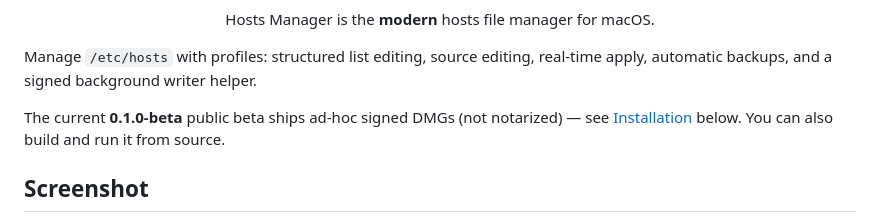
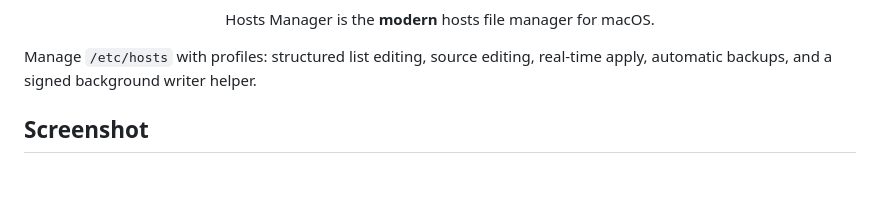
Before and after one commit to breeze-ev/hosts-manager, a Markdown page: README.en.md, the part around the change. Drawn GitHub-style; blank space fills up the shorter version.

```diff
--- a/README.en.md
+++ b/README.en.md
@@ -7,8 +7,6 @@
 <p align="center">Hosts Manager is the <b>modern</b> hosts file manager for macOS.</p>
 
 Manage `/etc/hosts` with profiles: structured list editing, source editing, real-time apply, automatic backups, and a signed background writer helper.
-
-The current **0.1.0-beta** public beta ships ad-hoc signed DMGs (not notarized) — see [Installation](#installation) below. You can also build and run it from source.
 
 ## Screenshot
 
```
Also changed, not shown: README.md (+0 -2 lines).
